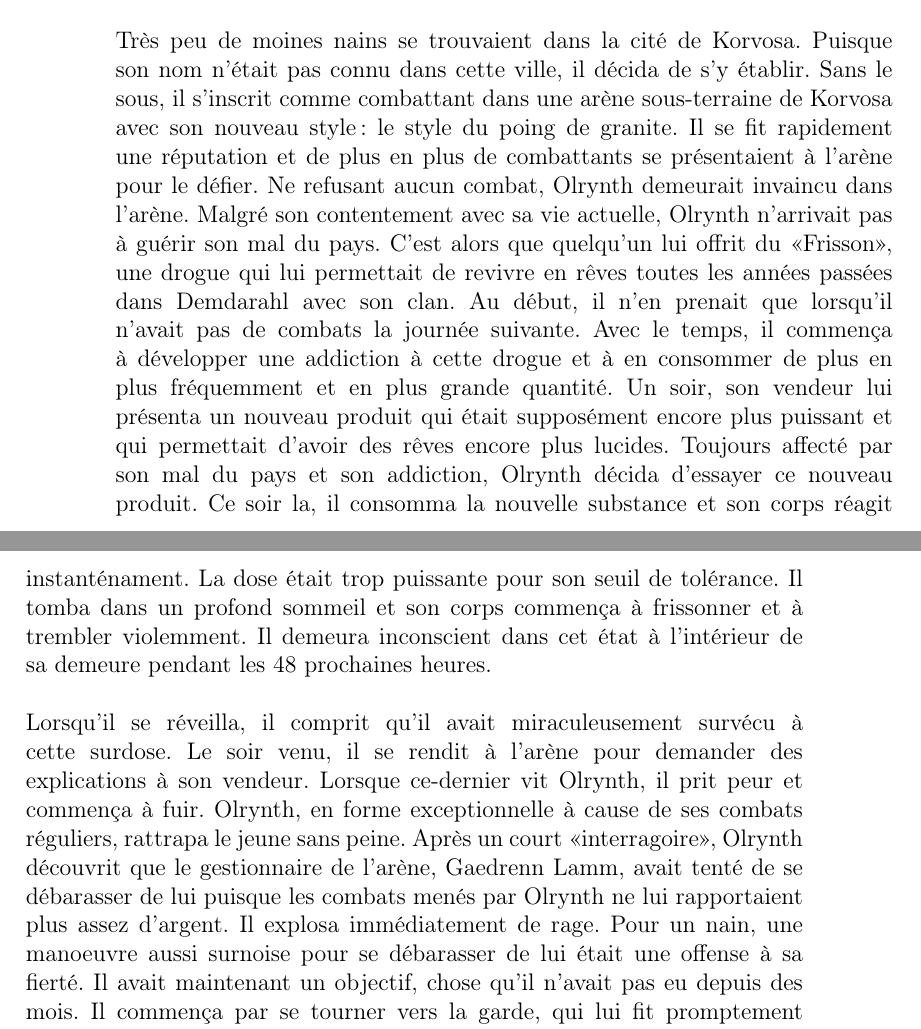
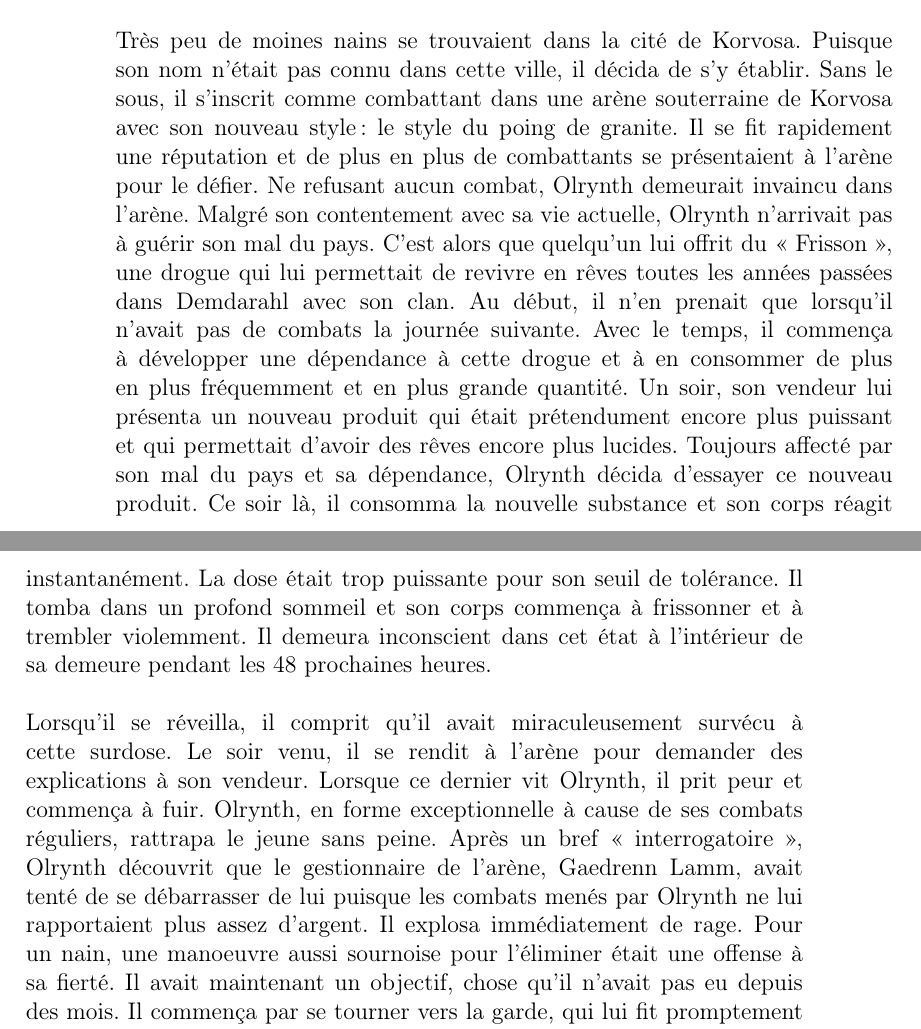
Before and after one commit to Stalfy/tex_pathfinder_cotct, a LaTeX book (main.tex, which reads tex/characters/olrynth.tex): two parts of pages 2 and 3 of 3, joined at a grey line, cut so that both start at the same text. Compiled offline with pdfLaTeX.

Commit message:
Corrected grammatical errors.

```diff
--- a/tex/characters/olrynth.tex
+++ b/tex/characters/olrynth.tex
@@ -37,28 +37,28 @@
     portes de Korvosa.\\
     \\
     Très peu de moines nains se trouvaient dans la cité de Korvosa. Puisque son nom n'était pas connu dans cette
-    ville, il décida de s'y établir. Sans le sous, il s'inscrit comme combattant dans une arène sous-terraine de
+    ville, il décida de s'y établir. Sans le sous, il s'inscrit comme combattant dans une arène souterraine de
     Korvosa avec son nouveau style : le style du poing de granite. Il se fit rapidement une réputation et de
     plus en plus de combattants se présentaient à l'arène pour le défier. Ne refusant aucun combat, Olrynth
     demeurait invaincu dans l'arène. Malgré son contentement avec sa vie actuelle, Olrynth n'arrivait pas à
-    guérir son mal du pays. C'est alors que quelqu'un lui offrit du «Frisson», une drogue qui lui permettait de
+    guérir son mal du pays. C'est alors que quelqu'un lui offrit du « Frisson », une drogue qui lui permettait de
     revivre en rêves toutes les années passées dans Demdarahl avec son clan. Au début, il n'en prenait que
-    lorsqu'il n'avait pas de combats la journée suivante. Avec le temps, il commença à développer une addiction
+    lorsqu'il n'avait pas de combats la journée suivante. Avec le temps, il commença à développer une dépendance
     à cette drogue et à en consommer de plus en plus fréquemment et en plus grande quantité. Un soir, son
-    vendeur lui présenta un nouveau produit qui était supposément encore plus puissant et qui permettait
-    d'avoir des rêves encore plus lucides. Toujours affecté par son mal du pays et son addiction, Olrynth décida
-    d'essayer ce nouveau produit. Ce soir la, il consomma la nouvelle substance et son corps réagit
-    instanténament. La dose était trop puissante pour son seuil de tolérance. Il tomba dans un profond sommeil
+    vendeur lui présenta un nouveau produit qui était prétendument encore plus puissant et qui permettait
+    d'avoir des rêves encore plus lucides. Toujours affecté par son mal du pays et sa dépendance, Olrynth décida
+    d'essayer ce nouveau produit. Ce soir là, il consomma la nouvelle substance et son corps réagit
+    instantanément. La dose était trop puissante pour son seuil de tolérance. Il tomba dans un profond sommeil
     et son corps commença à frissonner et à trembler violemment. Il demeura inconscient dans cet état à
     l'intérieur de sa demeure pendant les 48 prochaines heures.\\
     \\
     Lorsqu'il se réveilla, il comprit qu'il avait miraculeusement survécu à cette surdose. Le soir venu, il se
-    rendit à l'arène pour demander des explications à son vendeur. Lorsque ce-dernier vit Olrynth, il prit peur
+    rendit à l'arène pour demander des explications à son vendeur. Lorsque ce dernier vit Olrynth, il prit peur
     et commença à fuir. Olrynth, en forme exceptionnelle à cause de ses combats réguliers, rattrapa le jeune
-    sans peine. Après un court «interragoire», Olrynth découvrit que le gestionnaire de l'arène, Gaedrenn Lamm,
-    avait tenté de se débarasser de lui puisque les combats menés par Olrynth ne lui rapportaient plus assez
-    d'argent. Il explosa immédiatement de rage. Pour un nain, une manoeuvre aussi surnoise pour se débarasser
-    de lui était une offense à sa fierté. Il avait maintenant un objectif, chose qu'il n'avait pas eu depuis des
+    sans peine. Après un bref « interrogatoire », Olrynth découvrit que le gestionnaire de l'arène, Gaedrenn Lamm,
+    avait tenté de se débarrasser de lui puisque les combats menés par Olrynth ne lui rapportaient plus assez
+    d'argent. Il explosa immédiatement de rage. Pour un nain, une manoeuvre aussi sournoise pour l'éliminer
+    était une offense à sa fierté. Il avait maintenant un objectif, chose qu'il n'avait pas eu depuis des
     mois. Il commença par se tourner vers la garde, qui lui fit promptement comprendre qu'elle ne l'aiderait pas
     puisqu'elle avait de plus gros problèmes à régler. Olrynth décida donc d'arrêter les actions de Gaedrenn
     lui-même. Au fil de ses investigations, il remarqua également que le Frisson devenait de plus en plus
```
Also changed, not shown: tex/characters/olrynth.tex (26 more changed lines).
